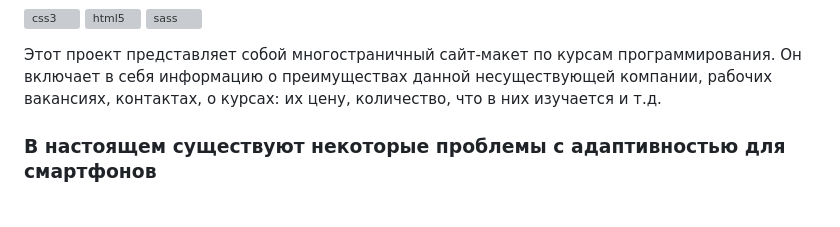
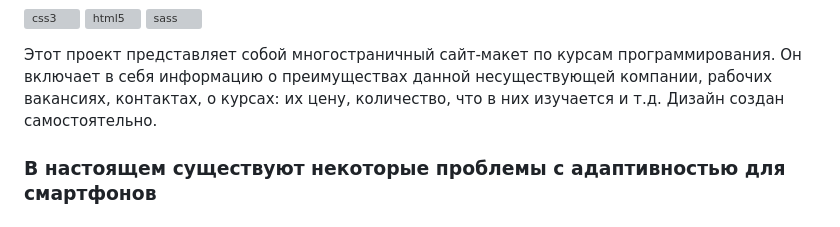
Before and after one commit to xnnn8ns/BearCourse-Site, a Markdown page: README.md, the part around the change. Rendered like a GitHub page; grey boxes are pictures that could not be loaded.

```diff
--- a/README.md
+++ b/README.md
@@ -4,6 +4,7 @@
 <p align="left"> <a href="https://www.w3schools.com/css/" target="_blank" rel="noreferrer"> <img src="https://raw.githubusercontent.com/devicons/devicon/master/icons/css3/css3-original-wordmark.svg" alt="css3" width="80" height="80"/> </a> <a href="https://www.w3.org/html/" target="_blank" rel="noreferrer"> <img src="https://raw.githubusercontent.com/devicons/devicon/master/icons/html5/html5-original-wordmark.svg" alt="html5" width="80" height="80"/> </a> <a href="https://sass-lang.com" target="_blank" rel="noreferrer"> <img src="https://raw.githubusercontent.com/devicons/devicon/master/icons/sass/sass-original.svg" alt="sass" width="80" height="80"/> </a> </p>
 
 Этот проект представляет собой многостраничный сайт-макет по курсам программирования. Он включает в себя информацию о преимуществах данной несуществующей компании, рабочих вакансиях, контактах, о курсах: их цену, количество, что в них изучается и т.д.
+Дизайн создан самостоятельно.
 <h3>В настоящем существуют некоторые проблемы с адаптивностью для смартфонов</h3>
 
 <h1>Структура проекта</h1>
```
